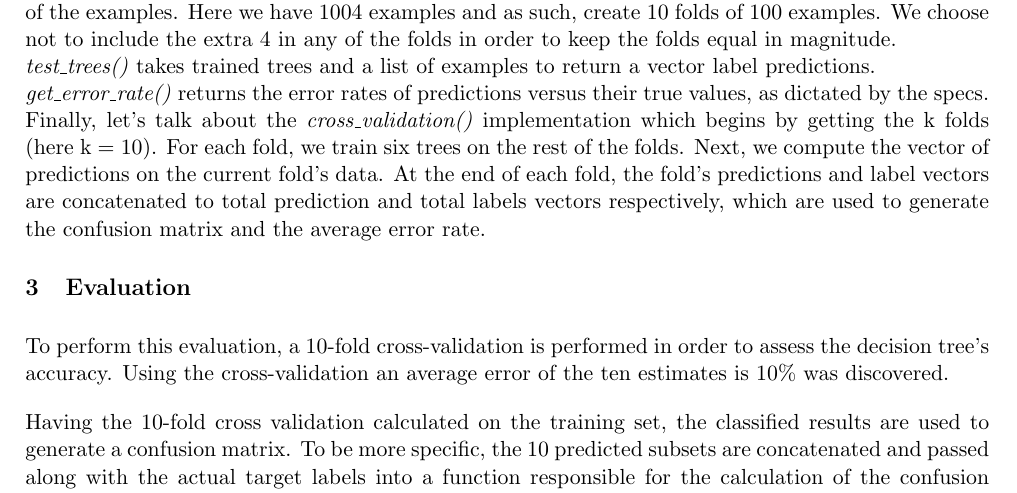
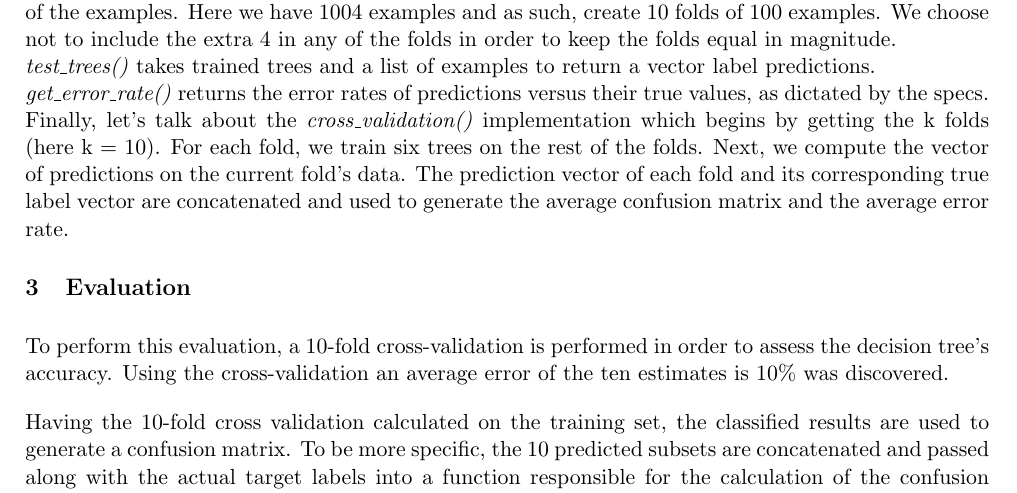
Before and after one commit to malonaz/ml_emotion_recognition, a LaTeX document (report/report.tex, which reads report/implementation.tex): part of page 2 of 5, cut so that both start at the same text. Compiled offline with pdfLaTeX.

Commit message:
added more detail to implementation of cross-validation

```diff
--- a/report/implementation.tex
+++ b/report/implementation.tex
@@ -49,5 +49,5 @@ We choose not to include the extra 4 in any of the folds in order to keep the fo
 \emph{get\_error\_rate()} returns the error rates of predictions versus their true values, as dictated by the specs.\\
 Finally, let's talk about the \emph{cross\_validation()} implementation which begins by getting the k folds (here k = 10).
 For each fold, we train six trees on the rest of the folds. Next, we compute the vector of predictions on the current fold's data.
-At the end of each fold, the fold's predictions and label vectors are concatenated to total prediction and
-total labels vectors respectively, which are used to generate the confusion matrix and the average error rate.
+The prediction vector of each fold and its corresponding true label vector are concatenated and used to generate the average confusion
+matrix and the average error rate.
```
